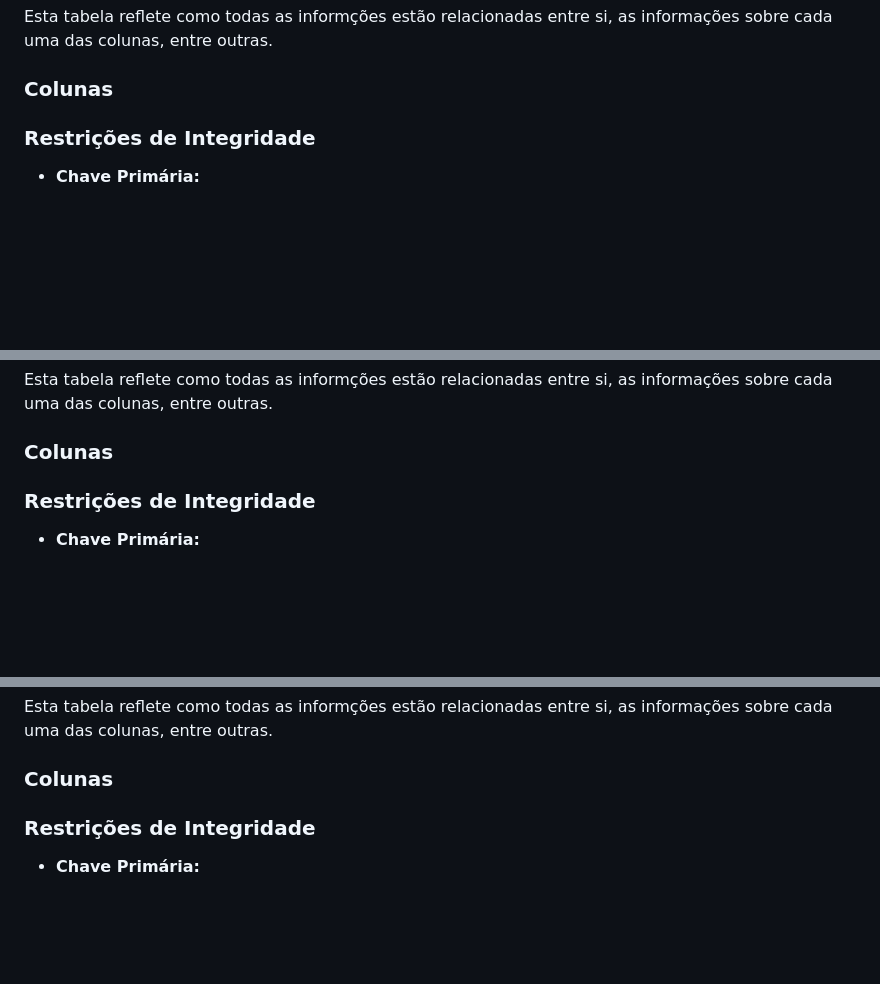
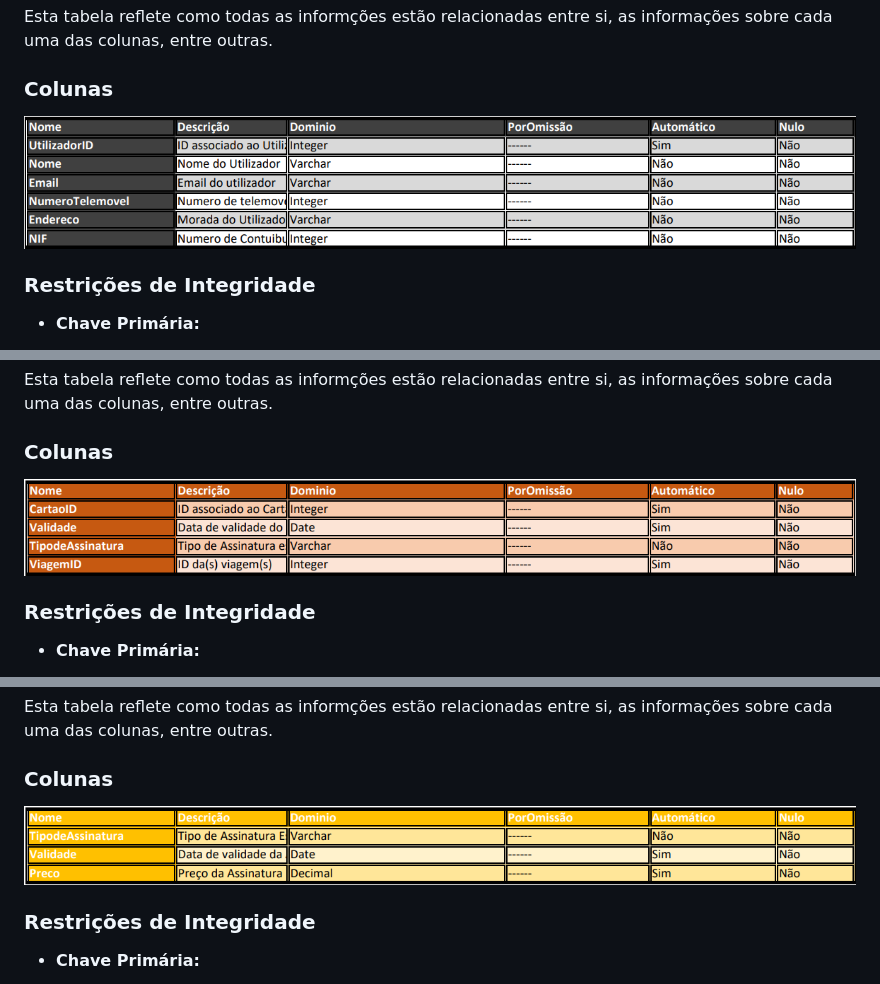
Before and after one commit to TCM22-SIBD-G01/TCM22-SIBD-G01, a Markdown page: doc/REBD/rebd04.md, 3 parts joined by grey strips. GitHub-like rendering; pictures changed too: doc/REBD/imagens/ModeloRelacional1.png (added), doc/REBD/imagens/ModeloRelacional2.png (added), doc/REBD/imagens/ModeloRelacional3.png (added); blank space fills up the shorter version.

Commit message:
Imagens Finais

```diff
--- a/doc/REBD/rebd04.md
+++ b/doc/REBD/rebd04.md
@@ -6,6 +6,8 @@
 ### Descrição da Tabela Usuário ###
 Esta tabela reflete como todas as informções estão relacionadas entre si, as informações sobre cada uma das colunas, entre outras.
 ### **Colunas**
+
+![ModeloRelacional1](/doc/REBD/imagens/ModeloRelacional1.png)
 
 ### **Restrições de Integridade**
 - **Chave Primária:**
@@ -20,6 +22,8 @@ Esta tabela reflete como todas as informções estão relacionadas entre si, as
 ### Descrição da Tabela CartaoAndante ###
 Esta tabela reflete como todas as informções estão relacionadas entre si, as informações sobre cada uma das colunas, entre outras.
 ### **Colunas**
+
+![ModeloRelacional2](/doc/REBD/imagens/ModeloRelacional2.png)
 
 ### **Restrições de Integridade**
 - **Chave Primária:**
@@ -39,6 +43,8 @@ Esta tabela reflete como todas as informções estão relacionadas entre si, as
 Esta tabela reflete como todas as informções estão relacionadas entre si, as informações sobre cada uma das colunas, entre outras.
 ### **Colunas**
 
+![ModeloRelacional3](/doc/REBD/imagens/ModeloRelacional3.png)
+
 ### **Restrições de Integridade**
 - **Chave Primária:**
 
```
Also changed, not shown: other parts of doc/REBD/rebd04.md (+2 -0 lines), doc/REBD/imagens/ModeloRelacional4.png (added).
